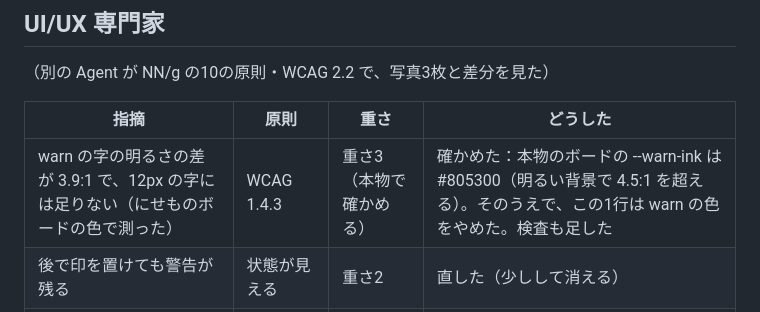
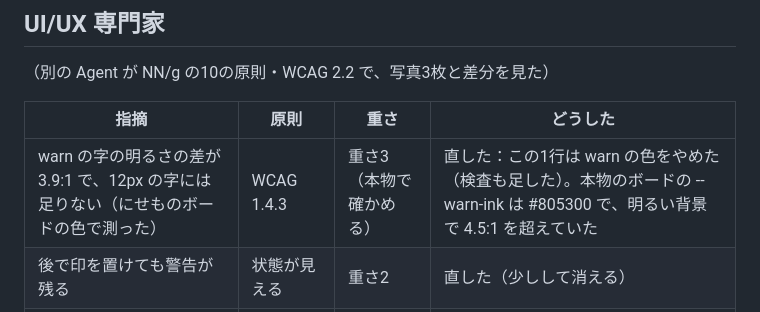
Before and after one commit to satou-aaaaa/local-kanban, a Markdown page: reviews/v47.md, the part around the change. Rendered like a GitHub page.

Commit message:
v47 の点検の記録：重さ3の行に「直した」
Co-Authored-By: Claude Opus 5.5 (1M context) <noreply@anthropic.com>
Claude-Session: https://claude.ai/code/session_01C2BevsrWRptaWnrKiUApRi

```diff
--- a/reviews/v47.md
+++ b/reviews/v47.md
@@ -30,7 +30,7 @@
 
 | 指摘 | 原則 | 重さ | どうした |
 |---|---|---|---|
-| warn の字の明るさの差が 3.9:1 で、12px の字には足りない（にせものボードの色で測った） | WCAG 1.4.3 | 重さ3（本物で確かめる） | 確かめた：本物のボードの --warn-ink は #805300（明るい背景で 4.5:1 を超える）。そのうえで、この1行は warn の色をやめた。検査も足した |
+| warn の字の明るさの差が 3.9:1 で、12px の字には足りない（にせものボードの色で測った） | WCAG 1.4.3 | 重さ3（本物で確かめる） | 直した：この1行は warn の色をやめた（検査も足した）。本物のボードの --warn-ink は #805300 で、明るい背景で 4.5:1 を超えていた |
 | 後で印を置けても警告が残る | 状態が見える | 重さ2 | 直した（少しして消える） |
 | 保存は成功なのにオフラインと同じ warn の色で消えない | 簡潔・エラーの扱い | 重さ2 | 直した（ふつうの色） |
 | 「取り込み」は作った側の言葉。何もしなくてよいと書いていない | 実世界との一致 | 重さ1 | 直した（「このままで大丈夫」） |
```
